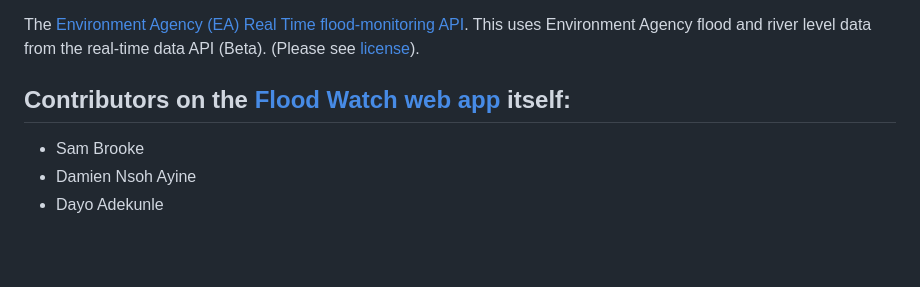
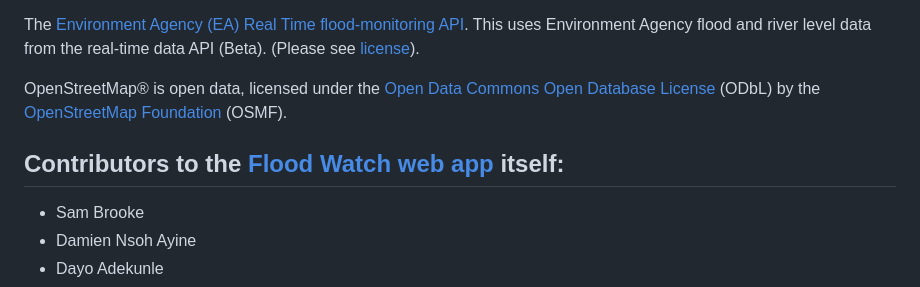
Before and after one commit to paulashby/flood-watch-map, a Markdown page: README.md, the part around one of its changes. Rendered like a GitHub page; blank space fills up the shorter version.

Commit message:
Add Open Street Map credit to README.md

```diff
--- a/README.md
+++ b/README.md
@@ -40,7 +40,9 @@ All [contributors](https://github.com/openlayers/openlayers/graphs/contributors)
 
 The [Environment Agency (EA) Real Time flood-monitoring API](https://environment.data.gov.uk/flood-monitoring/doc/reference). This uses Environment Agency flood and river level data from the real-time data API (Beta). (Please see [license](https://www.nationalarchives.gov.uk/doc/open-government-licence/version/3/)).
 
-## Contributors on the [Flood Watch web app](https://github.com/Sam010000101/flood-watch) itself:
+OpenStreetMap® is open data, licensed under the [Open Data Commons Open Database License](https://opendatacommons.org/licenses/odbl/) (ODbL) by the [OpenStreetMap Foundation](https://osmfoundation.org/) (OSMF).
+
+## Contributors to the [Flood Watch web app](https://github.com/Sam010000101/flood-watch) itself:
 * Sam Brooke
 * Damien Nsoh Ayine
 * Dayo Adekunle
```
Also changed, not shown: other parts of README.md (+2 -2 lines).
